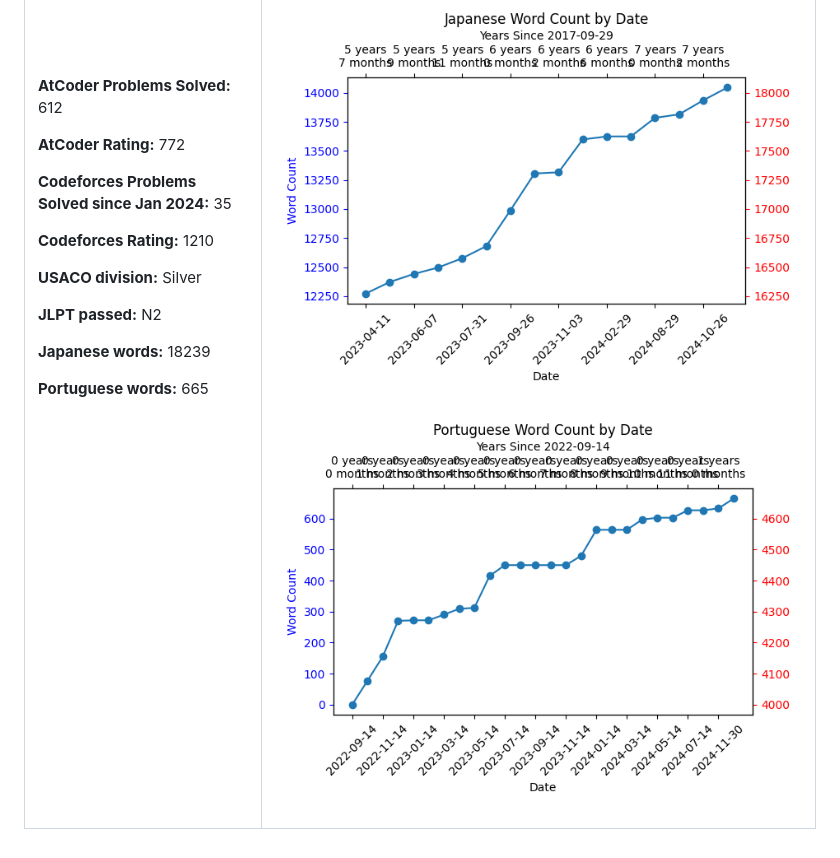
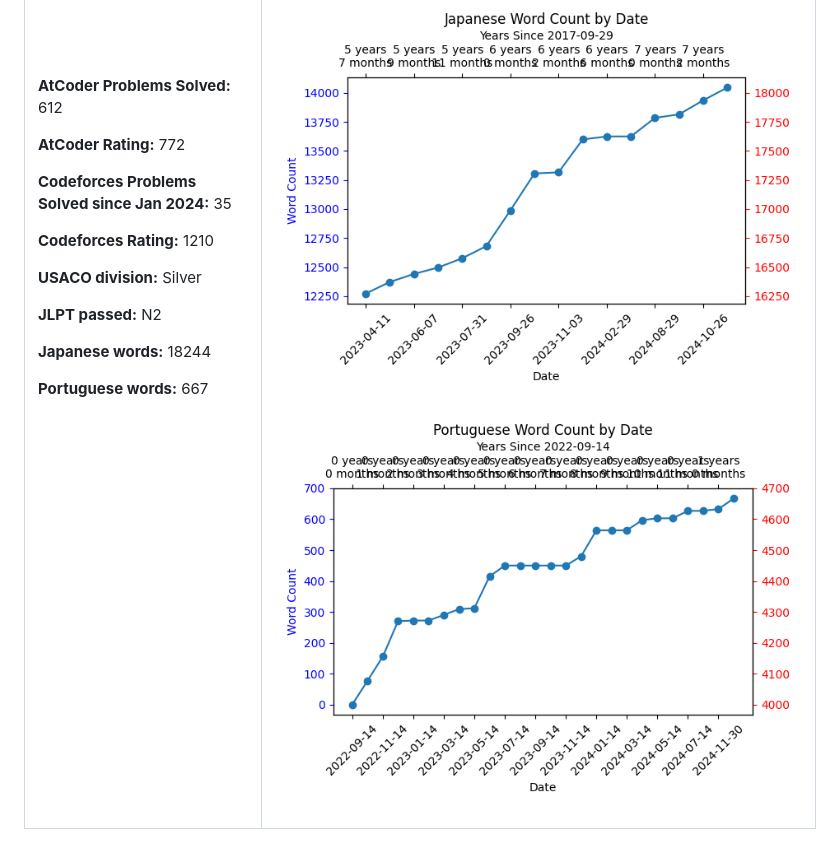
Before and after one commit to isym444/isym444, a Markdown page: README.md, the part around the change. Rendered like a GitHub page; pictures changed too: graph_PT.png.

Commit message:
Updated stats

```diff
--- a/README.md
+++ b/README.md
@@ -81,9 +81,9 @@ I am a Mexican-British medical doctor and aspiring software engineer. I have rec
 
 **JLPT passed:** N2
 
-**Japanese words:** 18239
+**Japanese words:** 18244
 
-**Portuguese words:** 665
+**Portuguese words:** 667
 
 </td>
 <td>
```
